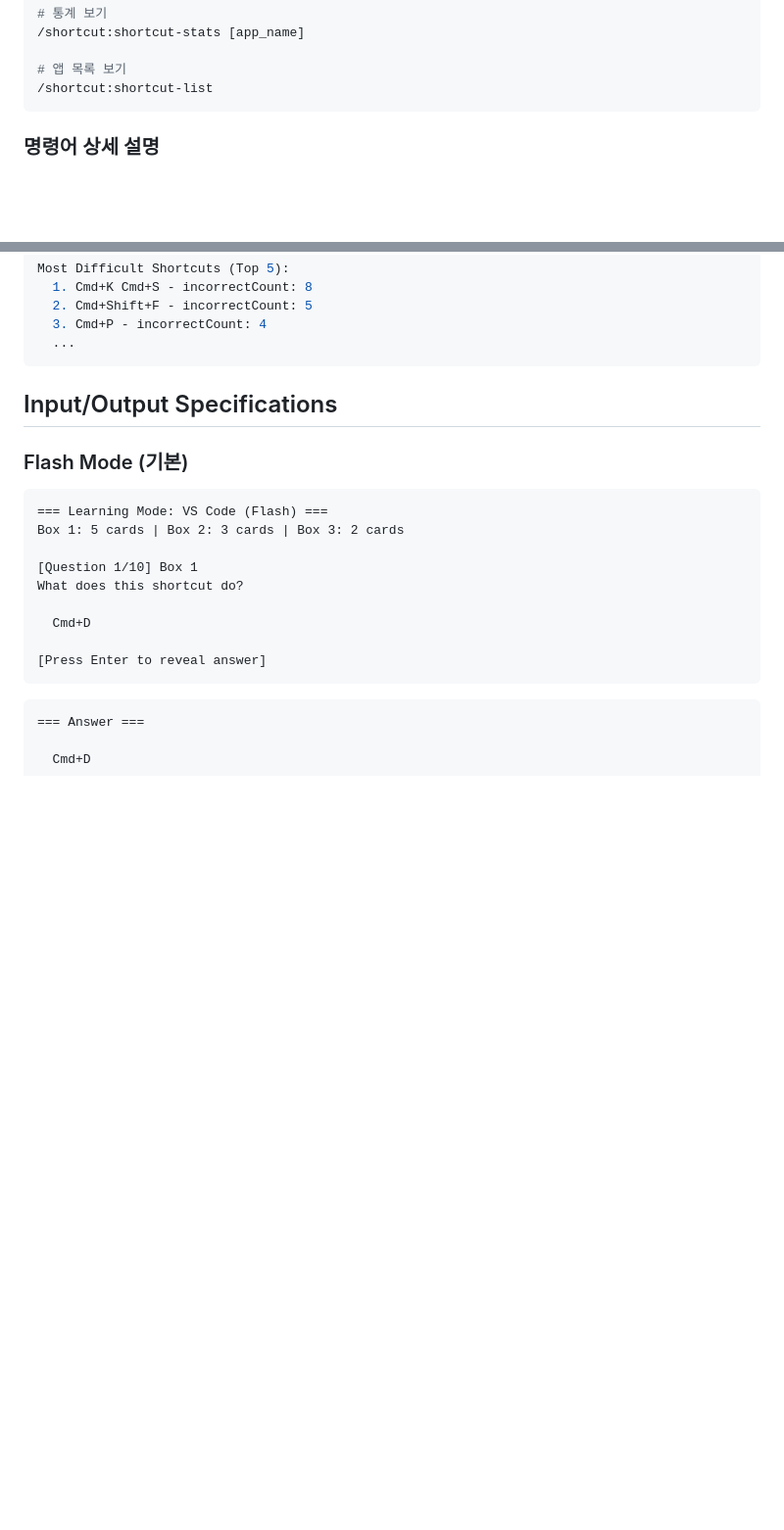
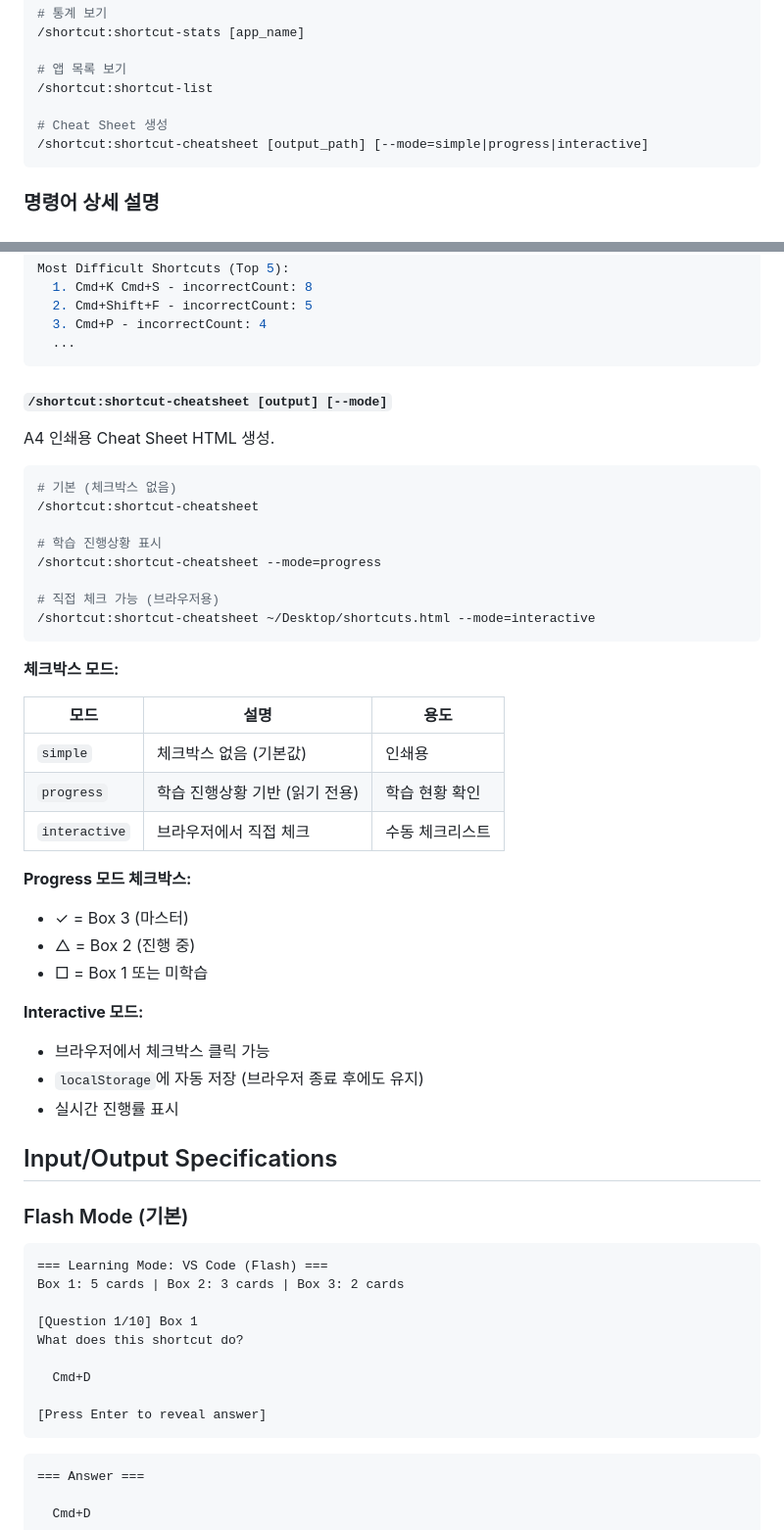
Before and after one commit to elon-jang/claude-plugins, a Markdown page: plugins/shortcut/SPEC.md, 2 parts joined by grey strips. Shown at 98% size. Drawn GitHub-style; blank space fills up the shorter version.

Commit message:
docs: Add cheatsheet checkbox modes documentation
- README.md: Add checkbox mode examples and table
- SPEC.md: Add /shortcut:shortcut-cheatsheet command details

Co-Authored-By: Claude Opus 4.5 <noreply@anthropic.com>

````diff
--- a/plugins/shortcut/SPEC.md
+++ b/plugins/shortcut/SPEC.md
@@ -205,6 +205,9 @@ Box 1 (자주 복습)     Box 2 (보통)        Box 3 (드물게 복습)
 
 # 앱 목록 보기
 /shortcut:shortcut-list
+
+# Cheat Sheet 생성
+/shortcut:shortcut-cheatsheet [output_path] [--mode=simple|progress|interactive]
 ```
 
 ### 명령어 상세 설명
@@ -344,6 +347,39 @@ Most Difficult Shortcuts (Top 5):
   3. Cmd+P - incorrectCount: 4
   ...
 ```
+
+#### `/shortcut:shortcut-cheatsheet [output] [--mode]`
+
+A4 인쇄용 Cheat Sheet HTML 생성.
+
+```bash
+# 기본 (체크박스 없음)
+/shortcut:shortcut-cheatsheet
+
+# 학습 진행상황 표시
+/shortcut:shortcut-cheatsheet --mode=progress
+
+# 직접 체크 가능 (브라우저용)
+/shortcut:shortcut-cheatsheet ~/Desktop/shortcuts.html --mode=interactive
+```
+
+**체크박스 모드:**
+
+| 모드 | 설명 | 용도 |
+|------|------|------|
+| `simple` | 체크박스 없음 (기본값) | 인쇄용 |
+| `progress` | 학습 진행상황 기반 (읽기 전용) | 학습 현황 확인 |
+| `interactive` | 브라우저에서 직접 체크 | 수동 체크리스트 |
+
+**Progress 모드 체크박스:**
+- ✓ = Box 3 (마스터)
+- △ = Box 2 (진행 중)
+- □ = Box 1 또는 미학습
+
+**Interactive 모드:**
+- 브라우저에서 체크박스 클릭 가능
+- `localStorage`에 자동 저장 (브라우저 종료 후에도 유지)
+- 실시간 진행률 표시
 
 ## Input/Output Specifications
 
````
Also changed, not shown: plugins/shortcut/README.md (+16 -3 lines).
